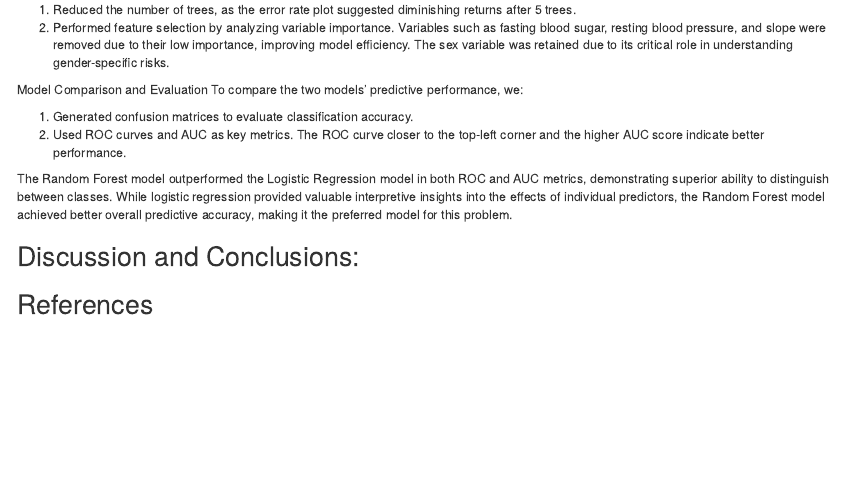
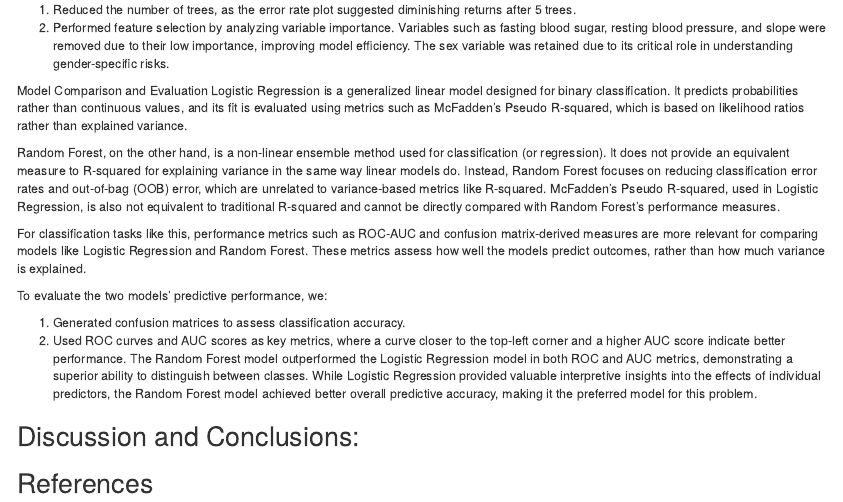
Before and after one commit to tonyCUNY/Data_621_Final_Project, an R Markdown document (Data_621_Final_Project_12-09.Rmd): the page in a window 1100 px wide, from 2380 px down before the commit and from 2430 px down after it, so that both start at the same text. Rendered offline with R 4.5, knitr and Pandoc, with nearby package versions; some code elsewhere in the file could not run offline.

Commit message:
Add files via upload

```diff
--- a/Data_621_Final_Project_12-09.Rmd
+++ b/Data_621_Final_Project_12-09.Rmd
@@ -105,12 +107,17 @@ The Random Forest model was implemented as a classification model, given the cat
 
 
 Model Comparison and Evaluation
-To compare the two models' predictive performance, we:
+Logistic Regression is a generalized linear model designed for binary classification. It predicts probabilities rather than continuous values, and its fit is evaluated using metrics such as McFadden’s Pseudo R-squared, which is based on likelihood ratios rather than explained variance.
 
-1. Generated confusion matrices to evaluate classification accuracy.
-2. Used ROC curves and AUC as key metrics. The ROC curve closer to the top-left corner and the higher AUC score indicate better performance.
+Random Forest, on the other hand, is a non-linear ensemble method used for classification (or regression). It does not provide an equivalent measure to R-squared for explaining variance in the same way linear models do. Instead, Random Forest focuses on reducing classification error rates and out-of-bag (OOB) error, which are unrelated to variance-based metrics like R-squared. McFadden’s Pseudo R-squared, used in Logistic Regression, is also not equivalent to traditional R-squared and cannot be directly compared with Random Forest's performance measures.
 
-The Random Forest model outperformed the Logistic Regression model in both ROC and AUC metrics, demonstrating superior ability to distinguish between classes. While logistic regression provided valuable interpretive insights into the effects of individual predictors, the Random Forest model achieved better overall predictive accuracy, making it the preferred model for this problem.
+For classification tasks like this, performance metrics such as ROC-AUC and confusion matrix-derived measures are more relevant for comparing models like Logistic Regression and Random Forest. These metrics assess how well the models predict outcomes, rather than how much variance is explained.
+
+To evaluate the two models' predictive performance, we:
+
+1. Generated confusion matrices to assess classification accuracy.
+2. Used ROC curves and AUC scores as key metrics, where a curve closer to the top-left corner and a higher AUC score indicate better performance.
+The Random Forest model outperformed the Logistic Regression model in both ROC and AUC metrics, demonstrating a superior ability to distinguish between classes. While Logistic Regression provided valuable interpretive insights into the effects of individual predictors, the Random Forest model achieved better overall predictive accuracy, making it the preferred model for this problem.
 
 
 ## Discussion and Conclusions:
```
Also changed, not shown: Data_621_Final_Project_12-09.Rmd (2 more changed lines).
